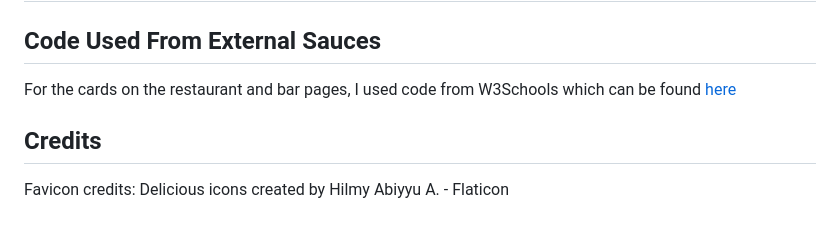
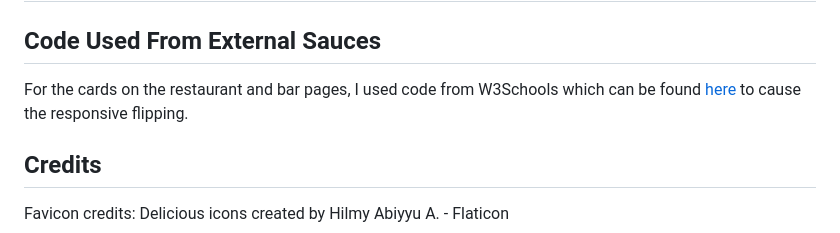
Before and after one commit to mturner1158/yorkd-project-1, a Markdown page: README.md, the part around the change. Drawn GitHub-style.

Commit message:
amended bug

```diff
--- a/README.md
+++ b/README.md
@@ -191,6 +191,7 @@ Common features across all sites include the navigation bar and the footer.
 ## Deployment
 
 ## Code Used From External Sauces
-For the cards on the restaurant and bar pages, I used code from W3Schools which can be found [here](https://www.w3schools.com/howto/howto_css_flip_card.asp)
+For the cards on the restaurant and bar pages, I used code from W3Schools which can be found [here](https://www.w3schools.com/howto/howto_css_flip_card.asp) to cause the responsive flipping.
+
 ## Credits
 Favicon credits: Delicious icons created by Hilmy Abiyyu A. - Flaticon
```
